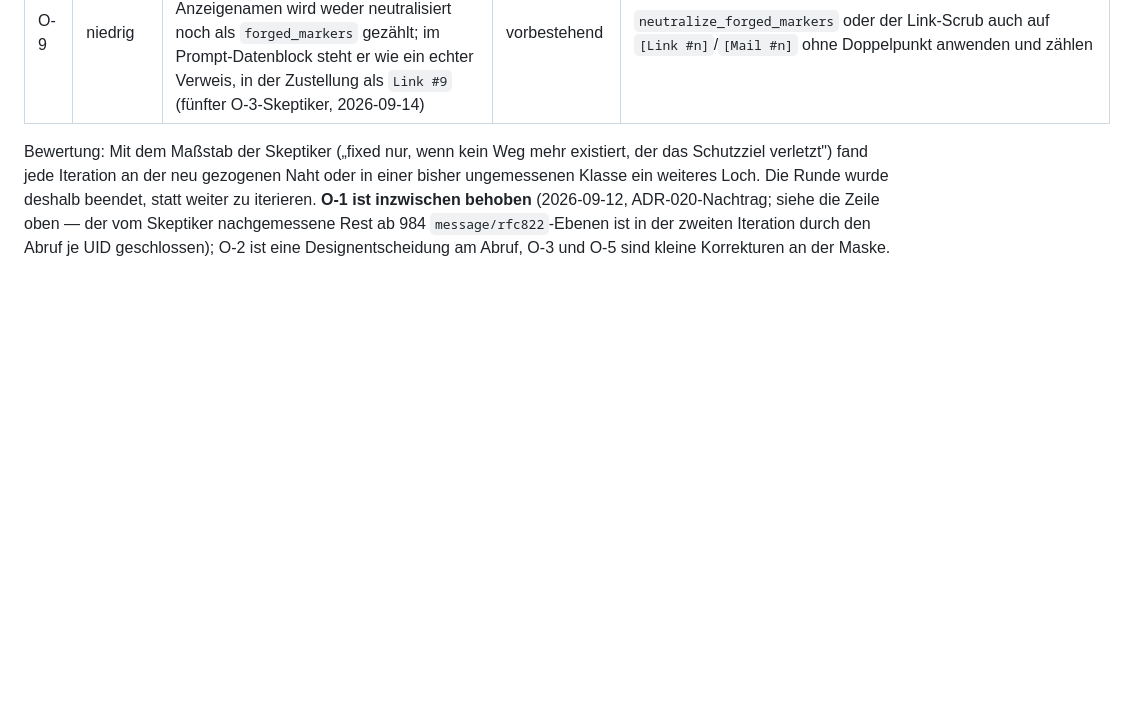
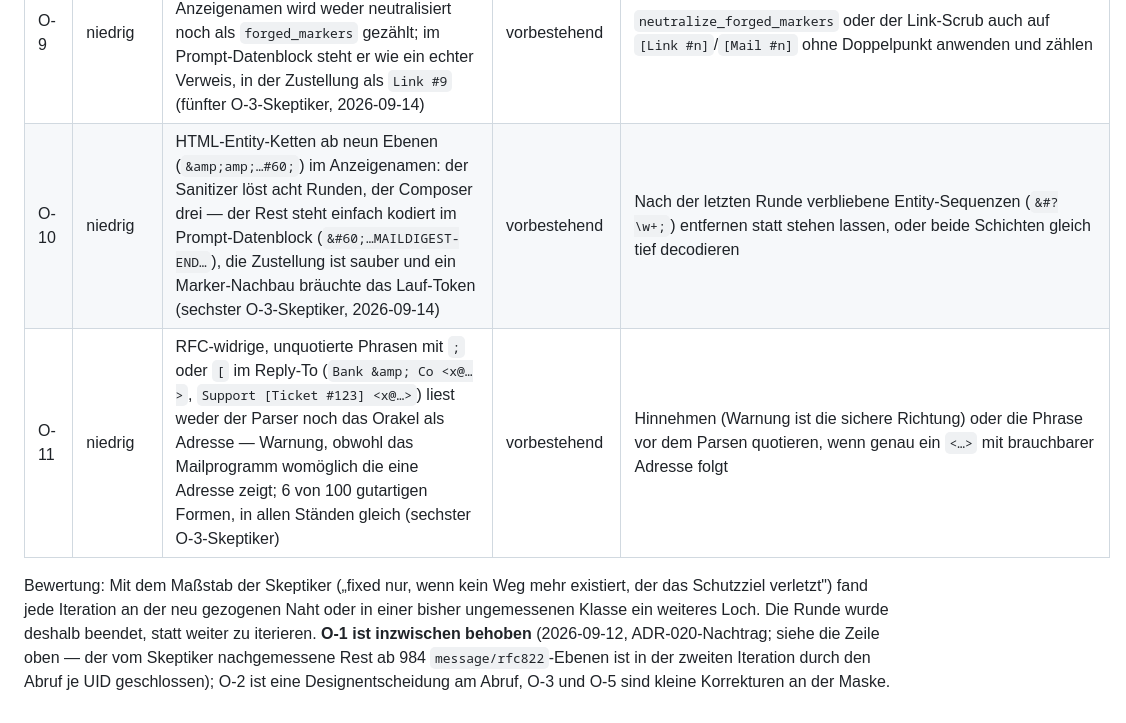
Before and after one commit to kpafi/EmailSummary, a Markdown page: docs/TESTING.md, the part around the change. Drawn GitHub-style; blank space fills up the shorter version.

Commit message:
Testprotokoll: O-10 und O-11 (niedrig, sechster O-3-Skeptiker) nachgetragen
Co-Authored-By: Claude Fable 5.1 <noreply@anthropic.com>

```diff
--- a/docs/TESTING.md
+++ b/docs/TESTING.md
@@ -745,6 +745,8 @@ geschlossen; O-6 bis O-8 sind Nebenbefunde des O-1-Skeptikers. Die Repro-Skripte
 | O-7 | mittel | Antwortet der Server auf das `UID FETCH` einer einzelnen Mail dauerhaft mit `NO` (Server-seitig defekte Mail), blockiert diese Mail den Abruf weiterhin endlos: `MailboxFetchError` → `ImapConnectionError` → Backoff, `run --once` meldet „Mailbox unreachable", die Mails dahinter laufen nie | vorbestehend, durch O-1 sichtbar | Ein `NO` auf das FETCH einer UID bei funktionierendem SEARCH ist eine Eigenschaft der Mail, nicht der Verbindung: wie eine unparsbare Mail als Platzhalter buchen (Kopfzeilen-Abruf, sonst UID-Key), Notiz, Seen — mindestens überspringen und mit eigenem Logereignis (UID-Hash, Status) melden |
 | O-8 | niedrig | Der Ersatz-Dedupe-Key einer unparsbaren Mail ohne Message-ID enthält die IMAP-Sequenznummer aus der rohen FETCH-Antwort; nach Verbindungsabbruch zwischen Claim und STORE und einem Expunge durch einen fremden Client rutscht sie, dieselbe Gift-Mail wird zweimal gebucht und zugestellt | seit `eef74d4` | Key nur aus mail-gebundenen Werten bilden: UID + aus der Antwort geparste INTERNALDATE und RFC822.SIZE + Kopfzeilenbytes, nicht die rohe Antwortzeile |
 | O-9 | niedrig | Ein nachgebauter Marker ohne Doppelpunkt (`[Link #9]`, `[Mail #3]`) im Anzeigenamen wird weder neutralisiert noch als `forged_markers` gezählt; im Prompt-Datenblock steht er wie ein echter Verweis, in der Zustellung als `Link #9` (fünfter O-3-Skeptiker, 2026-09-14) | vorbestehend | `neutralize_forged_markers` oder der Link-Scrub auch auf `[Link #n]`/`[Mail #n]` ohne Doppelpunkt anwenden und zählen |
+| O-10 | niedrig | HTML-Entity-Ketten ab neun Ebenen (`&amp;amp;…#60;`) im Anzeigenamen: der Sanitizer löst acht Runden, der Composer drei — der Rest steht einfach kodiert im Prompt-Datenblock (`&#60;…MAILDIGEST-END…`), die Zustellung ist sauber und ein Marker-Nachbau bräuchte das Lauf-Token (sechster O-3-Skeptiker, 2026-09-14) | vorbestehend | Nach der letzten Runde verbliebene Entity-Sequenzen (`&#?\w+;`) entfernen statt stehen lassen, oder beide Schichten gleich tief decodieren |
+| O-11 | niedrig | RFC-widrige, unquotierte Phrasen mit `;` oder `[` im Reply-To (`Bank &amp; Co <x@…>`, `Support [Ticket #123] <x@…>`) liest weder der Parser noch das Orakel als Adresse — Warnung, obwohl das Mailprogramm womöglich die eine Adresse zeigt; 6 von 100 gutartigen Formen, in allen Ständen gleich (sechster O-3-Skeptiker) | vorbestehend | Hinnehmen (Warnung ist die sichere Richtung) oder die Phrase vor dem Parsen quotieren, wenn genau ein `<…>` mit brauchbarer Adresse folgt |
 
 Bewertung: Mit dem Maßstab der Skeptiker („fixed nur, wenn kein Weg mehr existiert, der
 das Schutzziel verletzt") fand jede Iteration an der neu gezogenen Naht oder in einer bisher
```
Also changed, not shown: CHANGELOG.md (+2 -2 lines).
